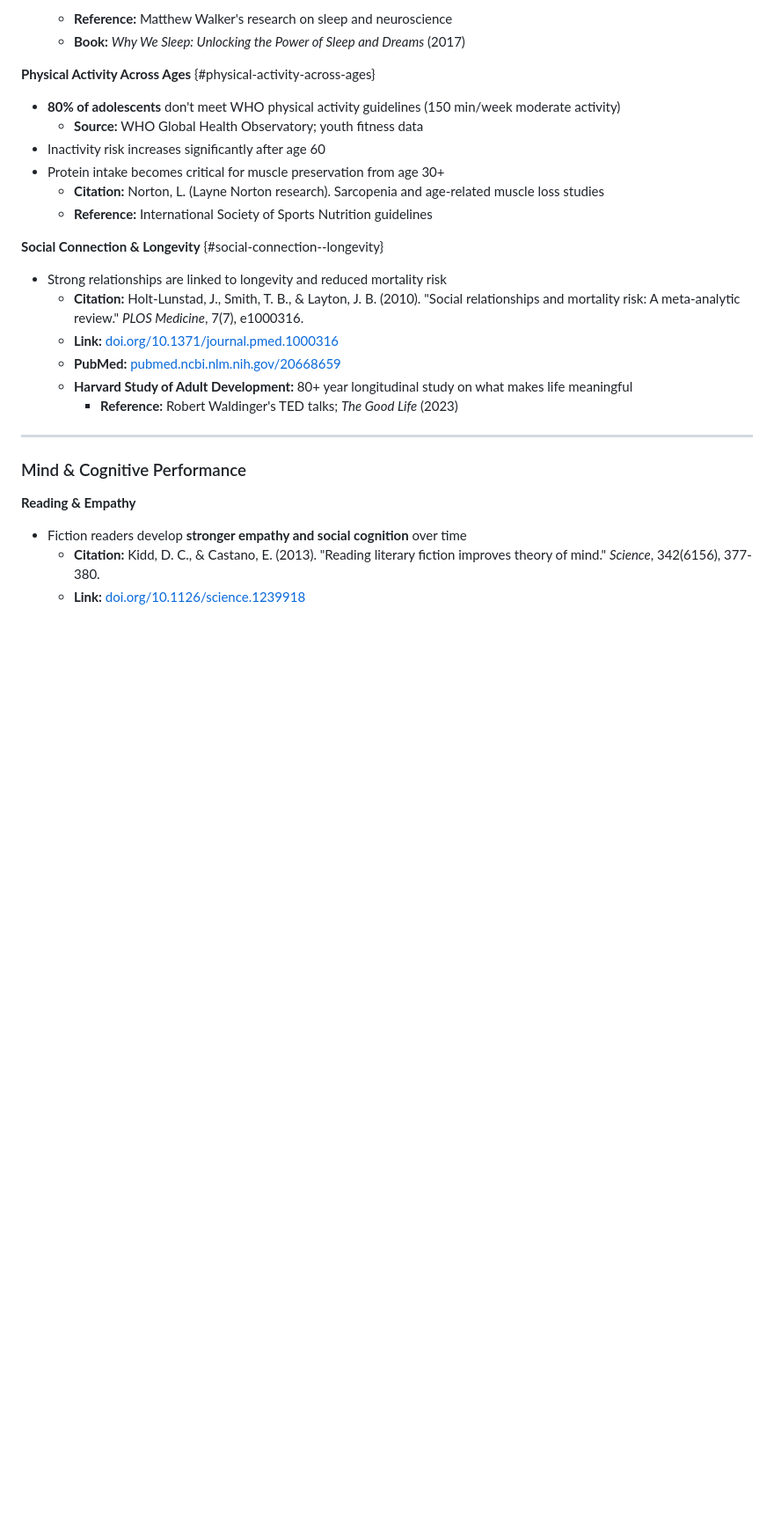
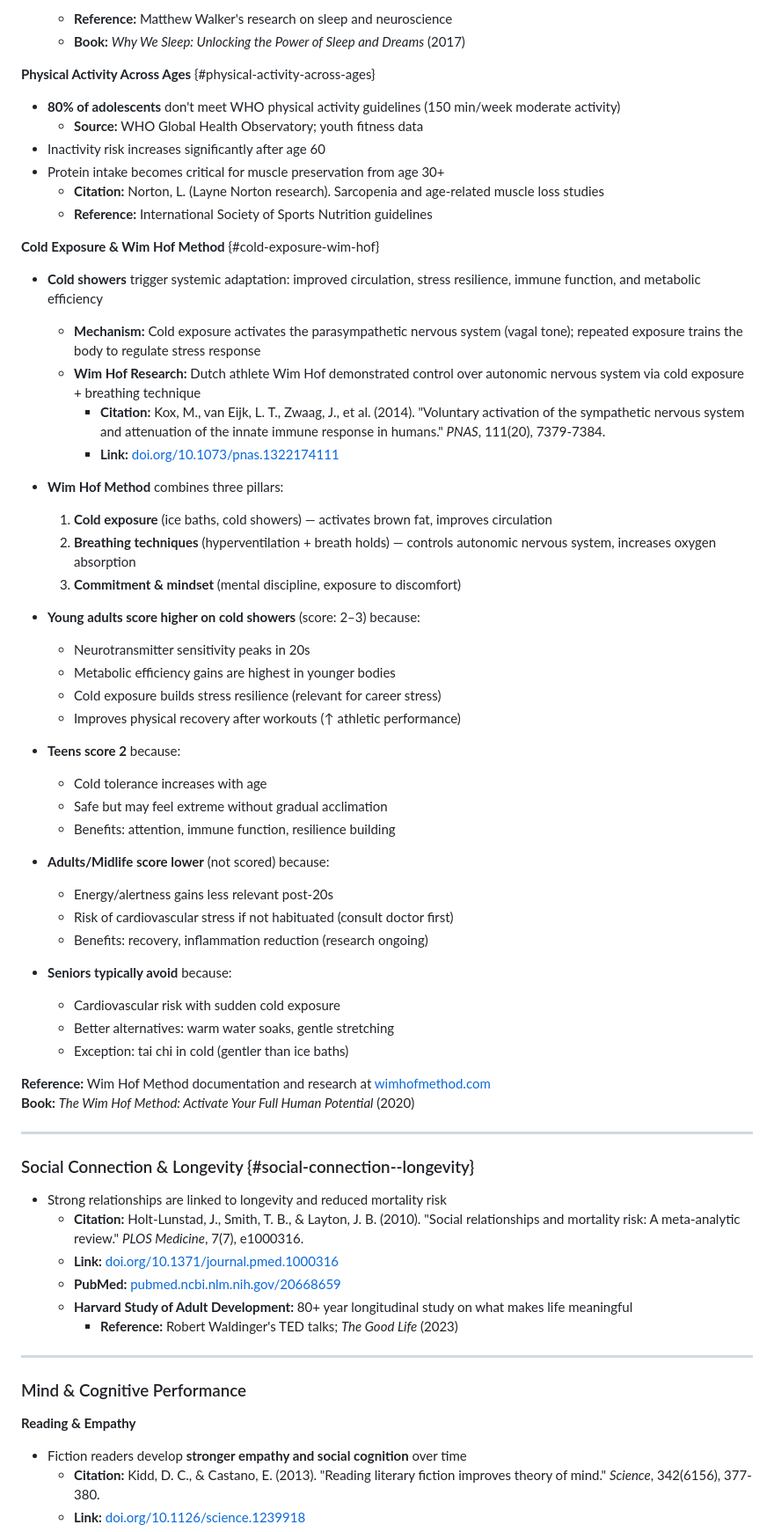
Before and after one commit to RafalSladek/habitio, a Markdown page: docs/habits.md, the part around one of its changes. Shown at 88% size. GitHub-like rendering; blank space fills up the shorter version.

Commit message:
docs(habits): add wim hof method research on cold exposure & breathing

```diff
--- a/docs/habits.md
+++ b/docs/habits.md
@@ -439,7 +439,46 @@ Habit formation is not an overnight process. Research shows it takes approximate
   - **Citation:** Norton, L. (Layne Norton research). Sarcopenia and age-related muscle loss studies
   - **Reference:** International Society of Sports Nutrition guidelines
 
-**Social Connection & Longevity** {#social-connection--longevity}
+**Cold Exposure & Wim Hof Method** {#cold-exposure-wim-hof}
+
+- **Cold showers** trigger systemic adaptation: improved circulation, stress resilience, immune function, and metabolic efficiency
+  - **Mechanism:** Cold exposure activates the parasympathetic nervous system (vagal tone); repeated exposure trains the body to regulate stress response
+  - **Wim Hof Research:** Dutch athlete Wim Hof demonstrated control over autonomic nervous system via cold exposure + breathing technique
+    - **Citation:** Kox, M., van Eijk, L. T., Zwaag, J., et al. (2014). "Voluntary activation of the sympathetic nervous system and attenuation of the innate immune response in humans." *PNAS*, 111(20), 7379-7384.
+    - **Link:** [doi.org/10.1073/pnas.1322174111](https://doi.org/10.1073/pnas.1322174111)
+
+- **Wim Hof Method** combines three pillars:
+  1. **Cold exposure** (ice baths, cold showers) — activates brown fat, improves circulation
+  2. **Breathing techniques** (hyperventilation + breath holds) — controls autonomic nervous system, increases oxygen absorption
+  3. **Commitment & mindset** (mental discipline, exposure to discomfort)
+
+- **Young adults score higher on cold showers** (score: 2–3) because:
+  - Neurotransmitter sensitivity peaks in 20s
+  - Metabolic efficiency gains are highest in younger bodies
+  - Cold exposure builds stress resilience (relevant for career stress)
+  - Improves physical recovery after workouts (↑ athletic performance)
+
+- **Teens score 2** because:
+  - Cold tolerance increases with age
+  - Safe but may feel extreme without gradual acclimation
+  - Benefits: attention, immune function, resilience building
+
+- **Adults/Midlife score lower** (not scored) because:
+  - Energy/alertness gains less relevant post-20s
+  - Risk of cardiovascular stress if not habituated (consult doctor first)
+  - Benefits: recovery, inflammation reduction (research ongoing)
+
+- **Seniors typically avoid** because:
+  - Cardiovascular risk with sudden cold exposure
+  - Better alternatives: warm water soaks, gentle stretching
+  - Exception: tai chi in cold (gentler than ice baths)
+
+**Reference:** Wim Hof Method documentation and research at [wimhofmethod.com](https://wimhofmethod.com)
+**Book:** *The Wim Hof Method: Activate Your Full Human Potential* (2020)
+
+---
+
+### Social Connection & Longevity {#social-connection--longevity}
 
 - Strong relationships are linked to longevity and reduced mortality risk
   - **Citation:** Holt-Lunstad, J., Smith, T. B., & Layton, J. B. (2010). "Social relationships and mortality risk: A meta-analytic review." *PLOS Medicine*, 7(7), e1000316.
```
Also changed, not shown: other parts of docs/habits.md (+12 -0 lines).
